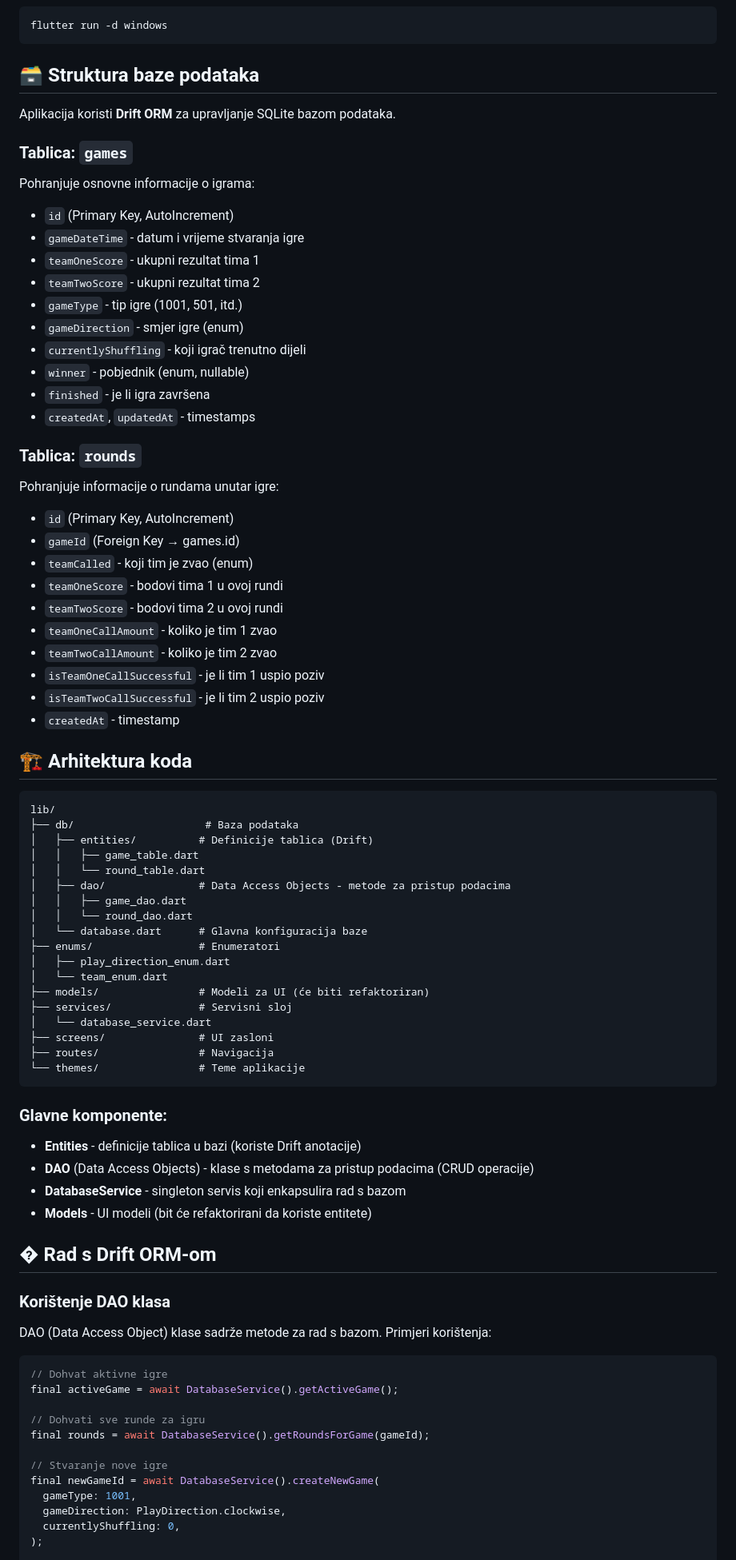
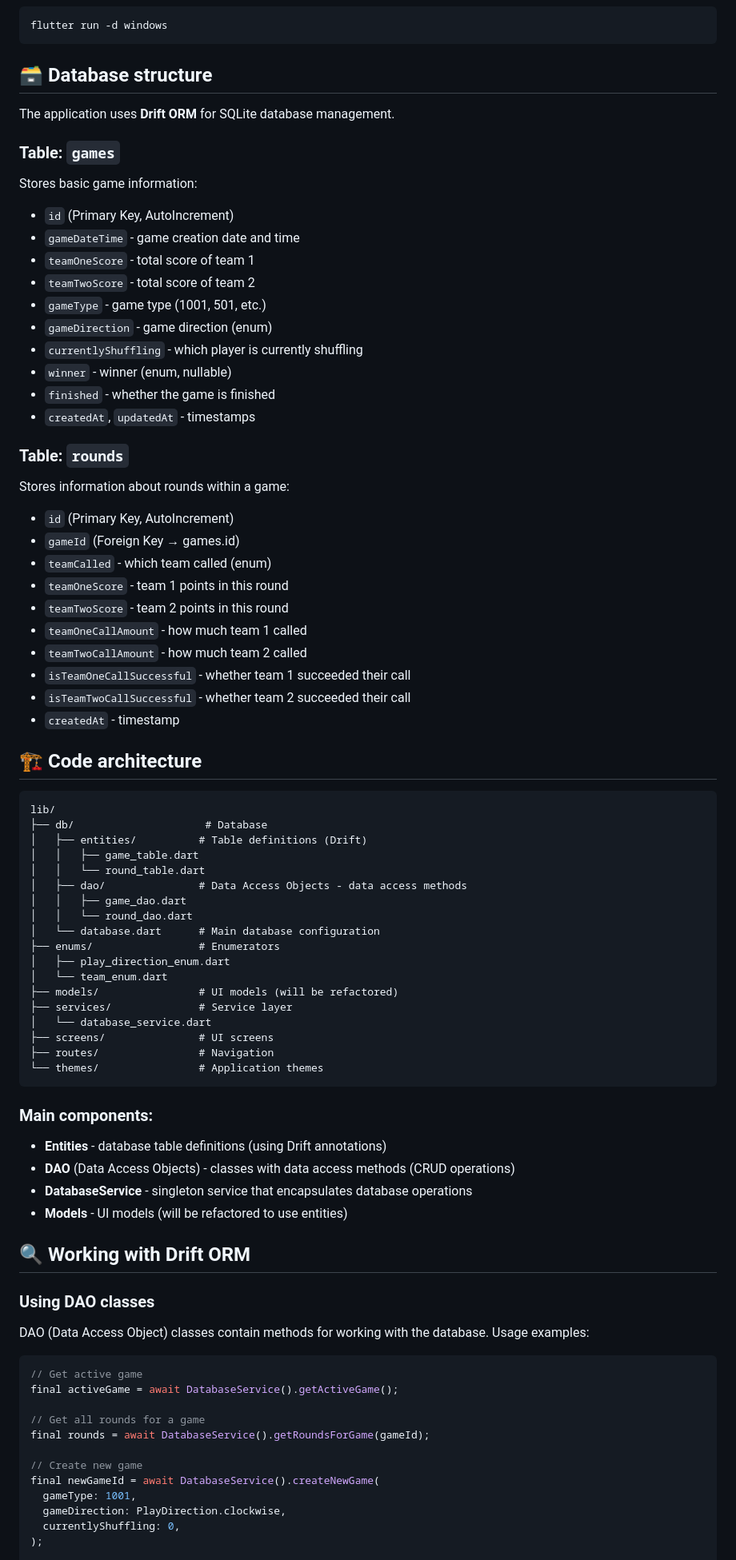
Before and after one commit to Vuk7/BelaBlok, a Markdown page: README.md, the part around one of its changes. Shown at 80% size. Rendered like a GitHub page.

````diff
--- a/README.md
+++ b/README.md
@@ -74,80 +74,80 @@ flutter run -d chrome
 flutter run -d windows
 ```
 
-## 🗃️ Struktura baze podataka
+## 🗃️ Database structure
 
-Aplikacija koristi **Drift ORM** za upravljanje SQLite bazom podataka.
+The application uses **Drift ORM** for SQLite database management.
 
-### Tablica: `games`
-Pohranjuje osnovne informacije o igrama:
+### Table: `games`
+Stores basic game information:
 - `id` (Primary Key, AutoIncrement)
-- `gameDateTime` - datum i vrijeme stvaranja igre
-- `teamOneScore` - ukupni rezultat tima 1
-- `teamTwoScore` - ukupni rezultat tima 2
-- `gameType` - tip igre (1001, 501, itd.)
-- `gameDirection` - smjer igre (enum)
-- `currentlyShuffling` - koji igrač trenutno dijeli
-- `winner` - pobjednik (enum, nullable)
-- `finished` - je li igra završena
+- `gameDateTime` - game creation date and time
+- `teamOneScore` - total score of team 1
+- `teamTwoScore` - total score of team 2
+- `gameType` - game type (1001, 501, etc.)
+- `gameDirection` - game direction (enum)
+- `currentlyShuffling` - which player is currently shuffling
+- `winner` - winner (enum, nullable)
+- `finished` - whether the game is finished
 - `createdAt`, `updatedAt` - timestamps
 
-### Tablica: `rounds`
-Pohranjuje informacije o rundama unutar igre:
+### Table: `rounds`
+Stores information about rounds within a game:
 - `id` (Primary Key, AutoIncrement)
 - `gameId` (Foreign Key → games.id)
-- `teamCalled` - koji tim je zvao (enum)
-- `teamOneScore` - bodovi tima 1 u ovoj rundi
-- `teamTwoScore` - bodovi tima 2 u ovoj rundi
-- `teamOneCallAmount` - koliko je tim 1 zvao
-- `teamTwoCallAmount` - koliko je tim 2 zvao
-- `isTeamOneCallSuccessful` - je li tim 1 uspio poziv
-- `isTeamTwoCallSuccessful` - je li tim 2 uspio poziv
+- `teamCalled` - which team called (enum)
+- `teamOneScore` - team 1 points in this round
+- `teamTwoScore` - team 2 points in this round
+- `teamOneCallAmount` - how much team 1 called
+- `teamTwoCallAmount` - how much team 2 called
+- `isTeamOneCallSuccessful` - whether team 1 succeeded their call
+- `isTeamTwoCallSuccessful` - whether team 2 succeeded their call
 - `createdAt` - timestamp
 
-## 🏗️ Arhitektura koda
+## 🏗️ Code architecture
 
 ```
 lib/
-├── db/                     # Baza podataka
-│   ├── entities/          # Definicije tablica (Drift)
+├── db/                     # Database
+│   ├── entities/          # Table definitions (Drift)
 │   │   ├── game_table.dart
 │   │   └── round_table.dart
-│   ├── dao/               # Data Access Objects - metode za pristup podacima
+│   ├── dao/               # Data Access Objects - data access methods
 │   │   ├── game_dao.dart
 │   │   └── round_dao.dart
-│   └── database.dart      # Glavna konfiguracija baze
-├── enums/                 # Enumeratori
+│   └── database.dart      # Main database configuration
+├── enums/                 # Enumerators
 │   ├── play_direction_enum.dart
 │   └── team_enum.dart
-├── models/                # Modeli za UI (će biti refaktoriran)
-├── services/              # Servisni sloj
+├── models/                # UI models (will be refactored)
+├── services/              # Service layer
 │   └── database_service.dart
-├── screens/               # UI zasloni
-├── routes/                # Navigacija
-└── themes/                # Teme aplikacije
+├── screens/               # UI screens
+├── routes/                # Navigation
+└── themes/                # Application themes
 ```
 
-### Glavne komponente:
+### Main components:
 
-- **Entities** - definicije tablica u bazi (koriste Drift anotacije)
-- **DAO** (Data Access Objects) - klase s metodama za pristup podacima (CRUD operacije)
-- **DatabaseService** - singleton servis koji enkapsulira rad s bazom
-- **Models** - UI modeli (bit će refaktorirani da koriste entitete)
+- **Entities** - database table definitions (using Drift annotations)
+- **DAO** (Data Access Objects) - classes with data access methods (CRUD operations)
+- **DatabaseService** - singleton service that encapsulates database operations
+- **Models** - UI models (will be refactored to use entities)
 
-## � Rad s Drift ORM-om
+## 🔍 Working with Drift ORM
 
-### Korištenje DAO klasa
+### Using DAO classes
 
-DAO (Data Access Object) klase sadrže metode za rad s bazom. Primjeri korištenja:
+DAO (Data Access Object) classes contain methods for working with the database. Usage examples:
 
 ```dart
-// Dohvat aktivne igre
+// Get active game
 final activeGame = await DatabaseService().getActiveGame();
 
-// Dohvati sve runde za igru
+// Get all rounds for a game
 final rounds = await DatabaseService().getRoundsForGame(gameId);
 
-// Stvaranje nove igre
+// Create new game
 final newGameId = await DatabaseService().createNewGame(
   gameType: 1001,
   gameDirection: PlayDirection.clockwise,
````
Also changed, not shown: other parts of README.md (+89 -91 lines).
